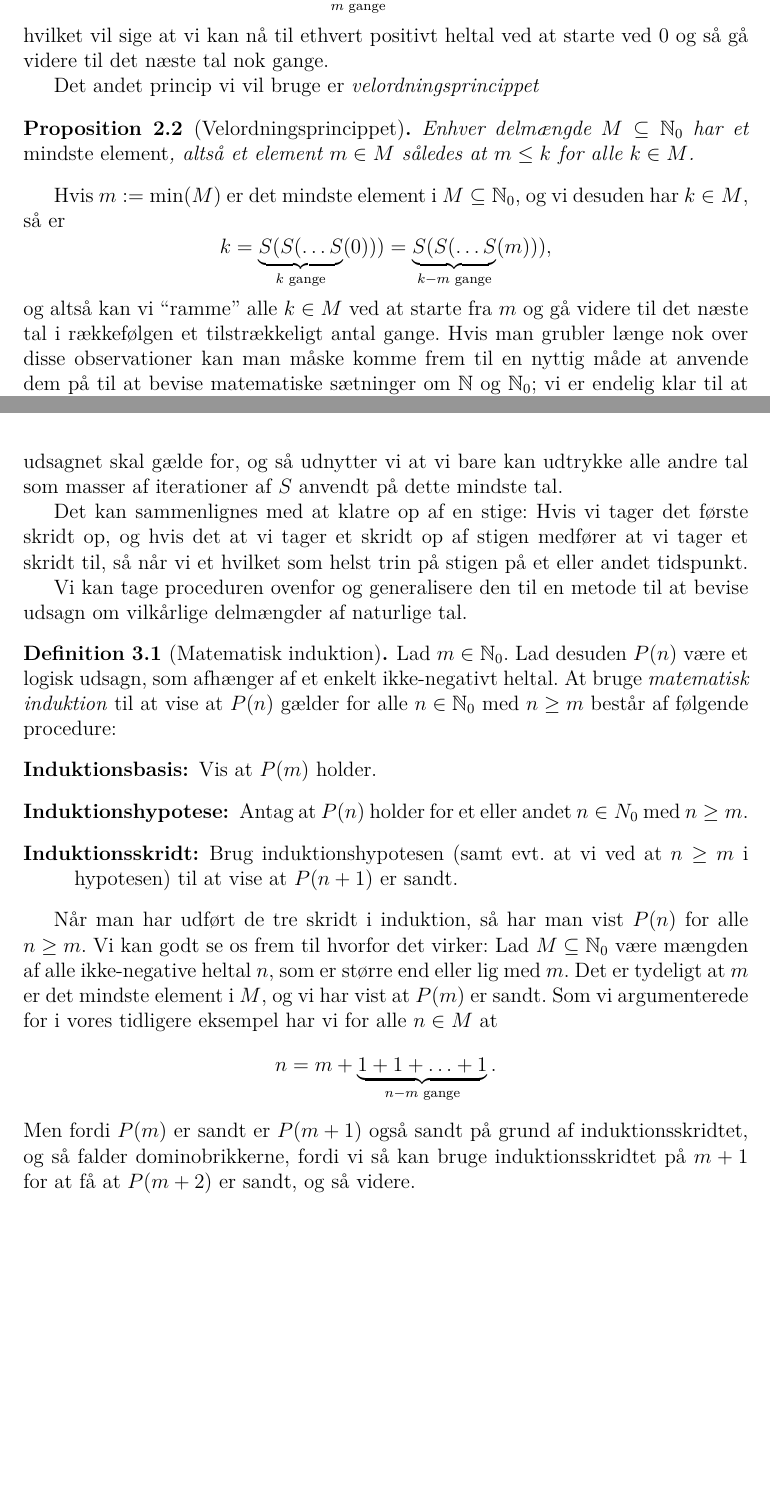
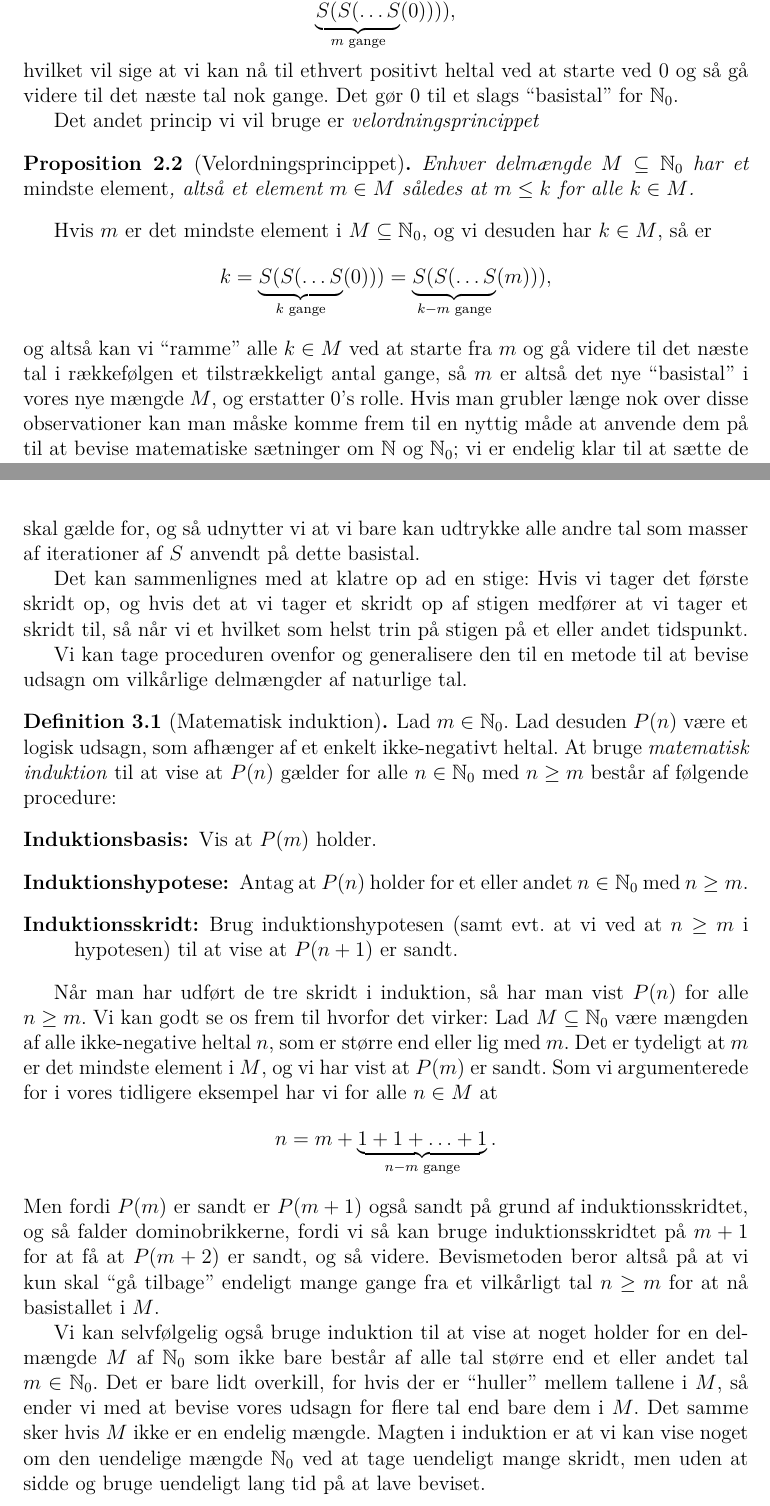
Before and after one commit to Rasmustex/unfmatklub, a LaTeX document (2025-02-12-induktion/main.tex): two parts of pages 3 and 5 of 6, joined at a grey line, cut at the place of the change, the shorter picture padded with empty space. Compiled offline with pdfLaTeX.

Commit message:
typos og redundante ligheder

```diff
--- a/2025-02-12-induktion/main.tex
+++ b/2025-02-12-induktion/main.tex
@@ -100,17 +99,17 @@ Hvis vi skriver \(S(n)\) for ``tallet efter \(n\)'', så har vi særligt at ethv
 \[
   \underbrace{S(S(\ldots S}_{m\text{ gange}}(0)))),
 \]
-hvilket vil sige at vi kan nå til ethvert positivt heltal ved at starte ved 0 og så gå videre til det næste tal nok gange.
+hvilket vil sige at vi kan nå til ethvert positivt heltal ved at starte ved 0 og så gå videre til det næste tal nok gange. Det gør 0 til et slags ``basistal'' for \(\N_0\).
 
 Det andet princip vi vil bruge er \emph{velordningsprincippet}
 \begin{proposition}[Velordningsprincippet]
   Enhver delmængde \(M\subseteq \N_0\) har et \emph{mindste element}, altså et element \(m\in M\) således at \(m\le k\) for alle \(k\in M\).
 \end{proposition}
-Hvis \(m:=\min(M)\) er det mindste element i \(M\subseteq \N_0\), og vi desuden har \(k\in M\), så er
+Hvis \(m\) er det mindste element i \(M\subseteq \N_0\), og vi desuden har \(k\in M\), så er
 \[
   k=\underbrace{S(S(\ldots S}_{k\text{ gange}}(0)))=\underbrace{S(S(\ldots S}_{k-m\text{ gange}}(m))),
   \]
-  og altså kan vi ``ramme'' alle \(k\in M\) ved at starte fra \(m\) og gå videre til det næste tal i rækkefølgen et tilstrækkeligt antal gange. Hvis man grubler længe nok over disse observationer kan man måske komme frem til en nyttig måde at anvende dem på til at bevise matematiske sætninger om \(\N\) og \(\N_0\); vi er endelig klar til at sætte de matematiske magneter i gang.
+  og altså kan vi ``ramme'' alle \(k\in M\) ved at starte fra \(m\) og gå videre til det næste tal i rækkefølgen et tilstrækkeligt antal gange, så \(m\) er altså det nye ``basistal'' i vores nye mængde \(M\), og erstatter 0's rolle. Hvis man grubler længe nok over disse observationer kan man måske komme frem til en nyttig måde at anvende dem på til at bevise matematiske sætninger om \(\N\) og \(\N_0\); vi er endelig klar til at sætte de matematiske magneter i gang.
 \section{Matematisk induktion}
 Nu er den her endelig! Bevismetoden vi alle har ventet på! \emph{INDUKTION!!!}. Vi introducerer metoden med et eksempel. Vi vil gerne vise at
 \[
@@ -139,16 +138,16 @@ gælder for alle ikke-negative heltal \(m\ge 3\). Vi kan jo starte med at tjekke
     \[
       m=\underbrace{S(S(\ldots S}_{m-3\text{ gange}}(3)))=3+\underbrace{1+1+\ldots+1}_{m-3}.
       \]
-      Men da udsagnet gælder for 3, må det gælde for \(3+1\) pr. induktionsskridtet, og dermed også \((3+1)+1\), et cetera, og vi kan fortsætte den kæde hele vejen op til \(m\), uanset hvor stor \(m\) er. Vi benytter os af, at der er et ``mindste tal,'' som udsagnet skal gælde for, og så udnytter vi at vi bare kan udtrykke alle andre tal som masser af iterationer af \(S\) anvendt på dette mindste tal.
+      Men da udsagnet gælder for 3, må det gælde for \(3+1\) pr. induktionsskridtet, og dermed også \((3+1)+1\), et cetera, og vi kan fortsætte den kæde hele vejen op til \(m\), uanset hvor stor \(m\) er. Vi benytter os af, at der er et ``basistal,'' som udsagnet skal gælde for, og så udnytter vi at vi bare kan udtrykke alle andre tal som masser af iterationer af \(S\) anvendt på dette basistal.
 
-      Det kan sammenlignes med at klatre op af en stige: Hvis vi tager det første skridt op, og hvis det at vi tager et skridt op af stigen medfører at vi tager et skridt til, så når vi et hvilket som helst trin på stigen på et eller andet tidspunkt.
+      Det kan sammenlignes med at klatre op ad en stige: Hvis vi tager det første skridt op, og hvis det at vi tager et skridt op af stigen medfører at vi tager et skridt til, så når vi et hvilket som helst trin på stigen på et eller andet tidspunkt.
 
       Vi kan tage proceduren ovenfor og generalisere den til en metode til at bevise udsagn om vilkårlige delmængder af naturlige tal.
 \begin{definition}[Matematisk induktion]
   Lad \(m\in\N_0\). Lad desuden \(P(n)\) være et logisk udsagn, som afhænger af et enkelt ikke-negativt heltal. At bruge \emph{matematisk induktion} til at vise at \(P(n)\) gælder for alle \(n\in\N_0\) med \(n\ge m\) består af følgende procedure:
   \begin{description}
   \item[Induktionsbasis:] Vis at \(P(m)\) holder.
-  \item[Induktionshypotese:] Antag at \(P(n)\) holder for et eller andet \(n\in N_0\) med \(n\ge m\).
+  \item[Induktionshypotese:] Antag at \(P(n)\) holder for et eller andet \(n\in \N_0\) med \(n\ge m\).
     \item[Induktionsskridt:] Brug induktionshypotesen (samt evt. at vi ved at \(n\ge m\) i hypotesen) til at vise at \(P(n+1)\) er sandt.
   \end{description}
 \end{definition}
@@ -156,5 +155,7 @@ Når man har udført de tre skridt i induktion, så har man vist \(P(n)\) for al
 \[
   n=m+\underbrace{1+1+\ldots+1}_{n-m\text{ gange}}.
 \]
-Men fordi \(P(m)\) er sandt er \(P(m+1)\) også sandt på grund af induktionsskridtet, og så falder dominobrikkerne, fordi vi så kan bruge induktionsskridtet på \(m+1\) for at få at \(P(m+2)\) er sandt, og så videre.
+Men fordi \(P(m)\) er sandt er \(P(m+1)\) også sandt på grund af induktionsskridtet, og så falder dominobrikkerne, fordi vi så kan bruge induktionsskridtet på \(m+1\) for at få at \(P(m+2)\) er sandt, og så videre. Bevismetoden beror altså på at vi kun skal ``gå tilbage'' endeligt mange gange fra et vilkårligt tal \(n\ge m\) for at nå basistallet i \(M\).
+
+Vi kan selvfølgelig også bruge induktion til at vise at noget holder for en delmængde \(M\) af \(\N_0\) som ikke bare består af alle tal større end et eller andet tal \(m\in\N_0\). Det er bare lidt overkill, for hvis der er ``huller'' mellem tallene i \(M\), så ender vi med at bevise vores udsagn for flere tal end bare dem i \(M\). Det samme sker hvis \(M\) ikke er en endelig mængde. Magten i induktion er at vi kan vise noget om den uendelige mængde \(\N_0\) ved at tage uendeligt mange skridt, men uden at sidde og bruge uendeligt lang tid på at lave beviset.
 \section{Et eksempel}
```
Also changed, not shown: 2025-02-12-induktion/main.pdf, 2025-02-12-induktion/main.tex (25 more changed lines).
